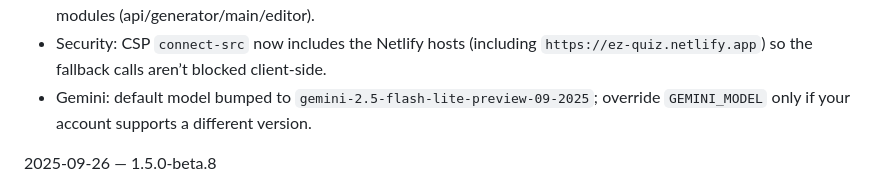
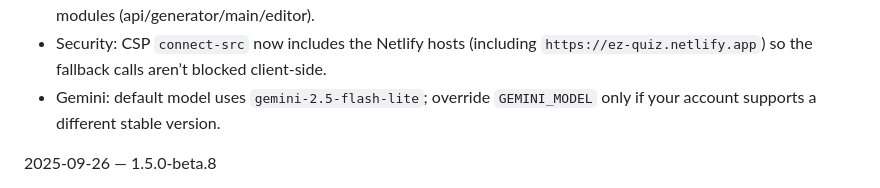
Before and after one commit to seanyates76/Ez-Quiz-App, a Markdown page: CHANGELOG.md, the part around the change. Rendered like a GitHub page.

Commit message:
docs: update Gemini model reference

```diff
--- a/CHANGELOG.md
+++ b/CHANGELOG.md
@@ -51,7 +51,7 @@ Changelog
 - Resilience: AI calls now cycle through `/.netlify/functions/generate-quiz`, `/api/generate`, and Netlify hosts (`https://ez-quiz.netlify.app/.netlify/functions/generate-quiz`, `https://eq-quiz.netlify.app/.netlify/functions/generate-quiz`), covering missing rewrites or third-party proxies.
 - Maintenance: asset query strings bumped to v1.5.17 and service worker cache advanced to v125 to flush cached modules (api/generator/main/editor).
 - Security: CSP `connect-src` now includes the Netlify hosts (including `https://ez-quiz.netlify.app`) so the fallback calls aren’t blocked client-side.
-- Gemini: default model bumped to `gemini-2.5-flash-lite-preview-09-2025`; override `GEMINI_MODEL` only if your account supports a different version.
+- Gemini: default model uses `gemini-2.5-flash-lite`; override `GEMINI_MODEL` only if your account supports a different stable version.
 
 2025-09-26 — 1.5.0-beta.8
 - Hotfix: client now calls `/.netlify/functions/generate-quiz` before `/api/generate`, so Start/Generate continue to work even if redirects are missing.
```
